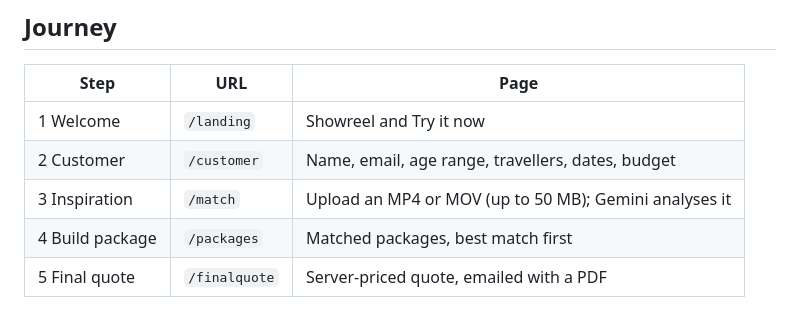
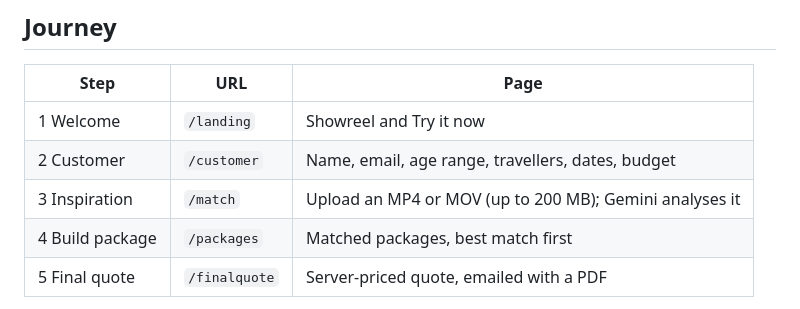
Before and after one commit to Matsuzaki-Yuta/IFB398TeamT193-FC-, a Markdown page: README.md, the part around the change. GitHub-like rendering.

Commit message:
Increase file upload limit to 200 MB in README

```diff
--- a/README.md
+++ b/README.md
@@ -17,7 +17,7 @@ It is a prototype: it runs on one computer, uses a snapshot of package data
 | ---- | --- | ---- |
 | 1 Welcome | `/landing` | Showreel and Try it now |
 | 2 Customer | `/customer` | Name, email, age range, travellers, dates, budget |
-| 3 Inspiration | `/match` | Upload an MP4 or MOV (up to 50 MB); Gemini analyses it |
+| 3 Inspiration | `/match` | Upload an MP4 or MOV (up to 200 MB); Gemini analyses it |
 | 4 Build package | `/packages` | Matched packages, best match first |
 | 5 Final quote | `/finalquote` | Server-priced quote, emailed with a PDF |
 
```
